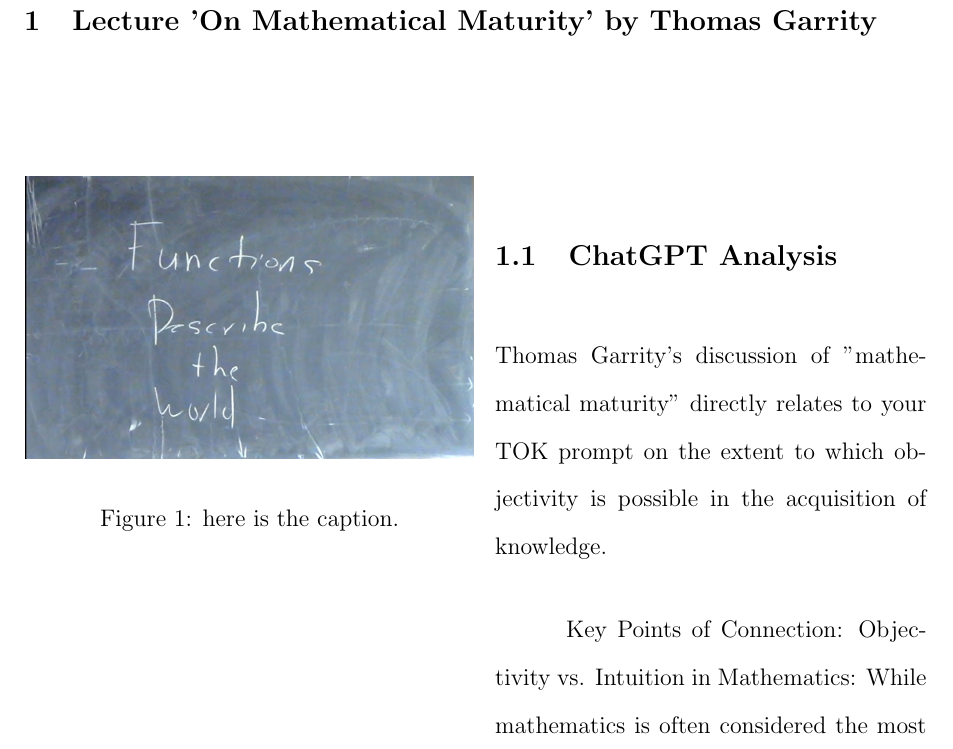
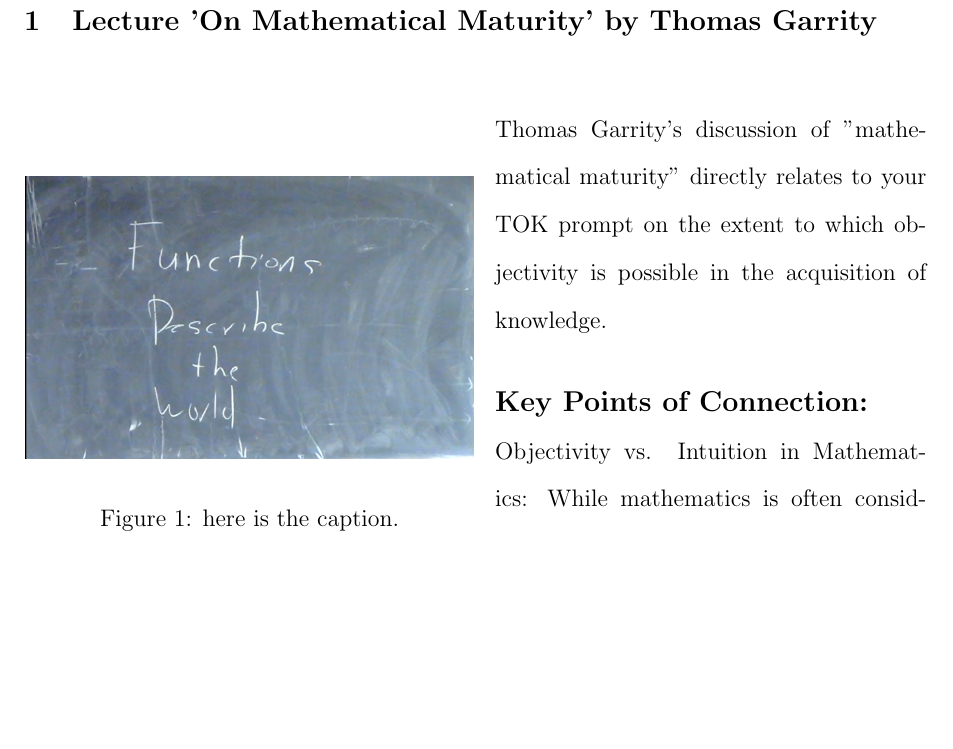
Before and after one commit to zh0ngy1l1/extended_essay, a LaTeX document (tok_exhibition/src/main.tex): part of page 2 of 3, cut so that both start at the same text, the shorter picture padded with empty space. Compiled offline with pdfLaTeX.

Commit message:
basically no change

```diff
--- a/tok_exhibition/src/main.tex
+++ b/tok_exhibition/src/main.tex
@@ -69,25 +69,28 @@
     \caption{here is the caption.}
   \end{center}
 \end{wrapfigure}
-
-\text{\empty}
-\subsection{ChatGPT Analysis}
+%\text{\empty}
 {
 Thomas Garrity's discussion of "mathematical maturity" directly relates to your TOK prompt on the extent to which objectivity is possible in the acquisition of knowledge.
 
-Key Points of Connection:
+\noindent \textbf{\large Key Points of Connection:}\\
 Objectivity vs. Intuition in Mathematics:
-While mathematics is often considered the most objective of disciplines, Garrity's emphasis on intuition, abstraction, and problem-approach diversity challenges this perception. The path to understanding mathematical concepts often involves subjective insights, even if the final proofs are rigorously objective.
+While mathematics is often considered the most objective of disciplines, Garrity's emphasis on intuition, abstraction, and problem-approach diversity challenges this perception.
+The path to understanding mathematical concepts often involves subjective insights, even if the final proofs are rigorously objective.
 
 Subjective Pathways to Objective Knowledge:
-Developing mathematical maturity involves more than simply following objective rules. It requires personal engagement, critical thinking, and creative problem-solving—all of which are subjective elements that shape the acquisition of knowledge.
+Developing mathematical maturity involves more than simply following objective rules.
+It requires personal engagement, critical thinking, and creative problem-solving—all of which are subjective elements that shape the acquisition of knowledge.
 
 Role of Abstraction:
-Garrity mentions abstraction as key to mathematical understanding. Abstraction itself involves a human-driven process of selecting which elements of a problem are essential, which introduces subjective judgment.
+Garrity mentions abstraction as key to mathematical understanding.
+Abstraction itself involves a human-driven process of selecting which elements of a problem are essential, which introduces subjective judgment.
 
 Critical Thinking and Perspectives:
 Approaching problems from multiple perspectives, as Garrity suggests, reflects the idea that objectivity in knowledge acquisition may depend on reconciling subjective viewpoints.
 
-In your exhibition, you could argue that mathematical knowledge, despite its reputation for objectivity, involves subjective human processes that shape how knowledge is acquired and even what is considered worth studying. Mathematical maturity embodies the interplay between these subjective processes and the pursuit of objective truths.
+In your exhibition, you could argue that mathematical knowledge, despite its reputation for objectivity, involves subjective human processes that shape how knowledge is acquired and even what is considered worth studying.
+Mathematical maturity embodies the interplay between these subjective processes and the pursuit of objective truths.
 }
+
 \end{document}
```
Also changed, not shown: econ_IA/main.pdf, tok_exhibition/main.pdf, tok_exhibition/src/main.tex (2 more changed lines).
